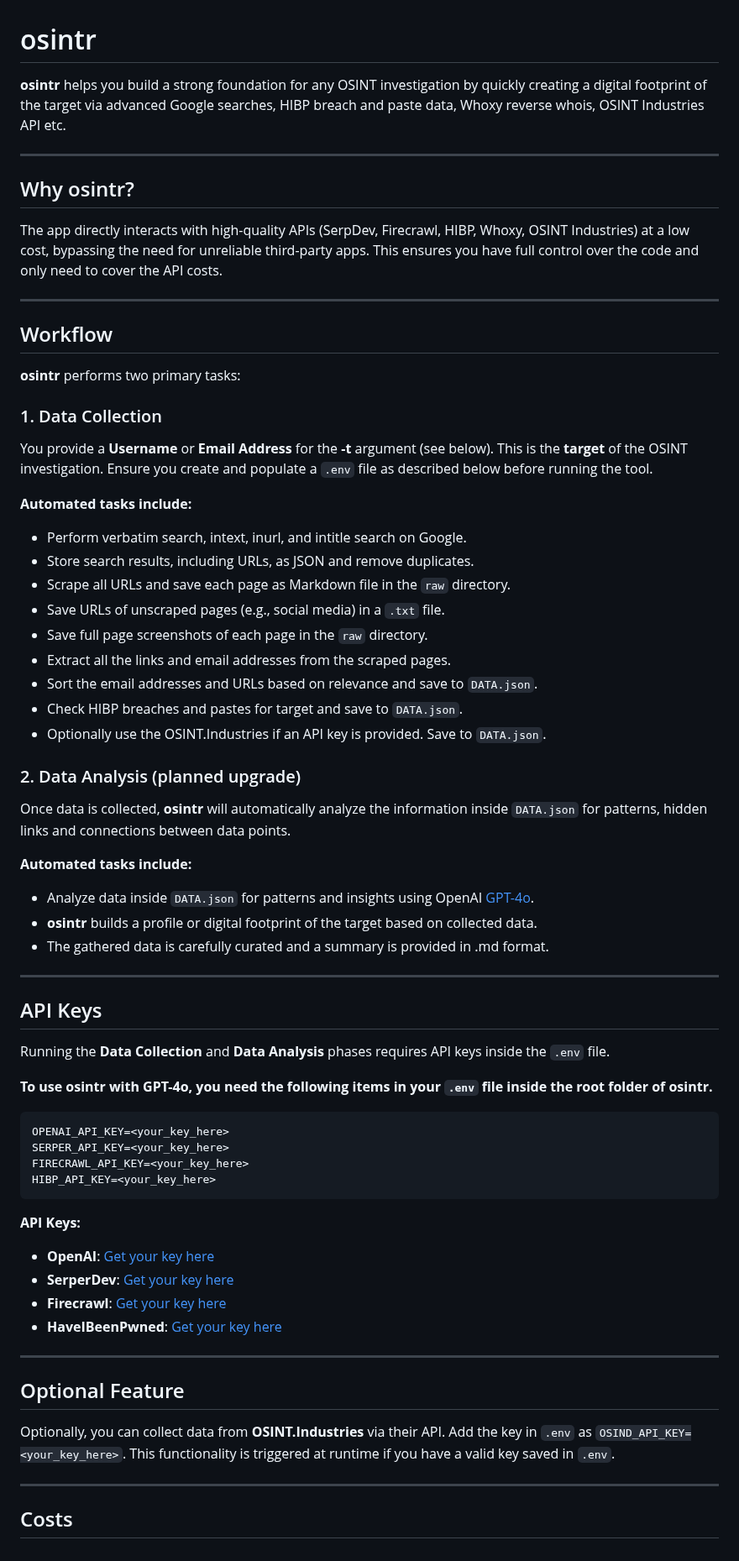
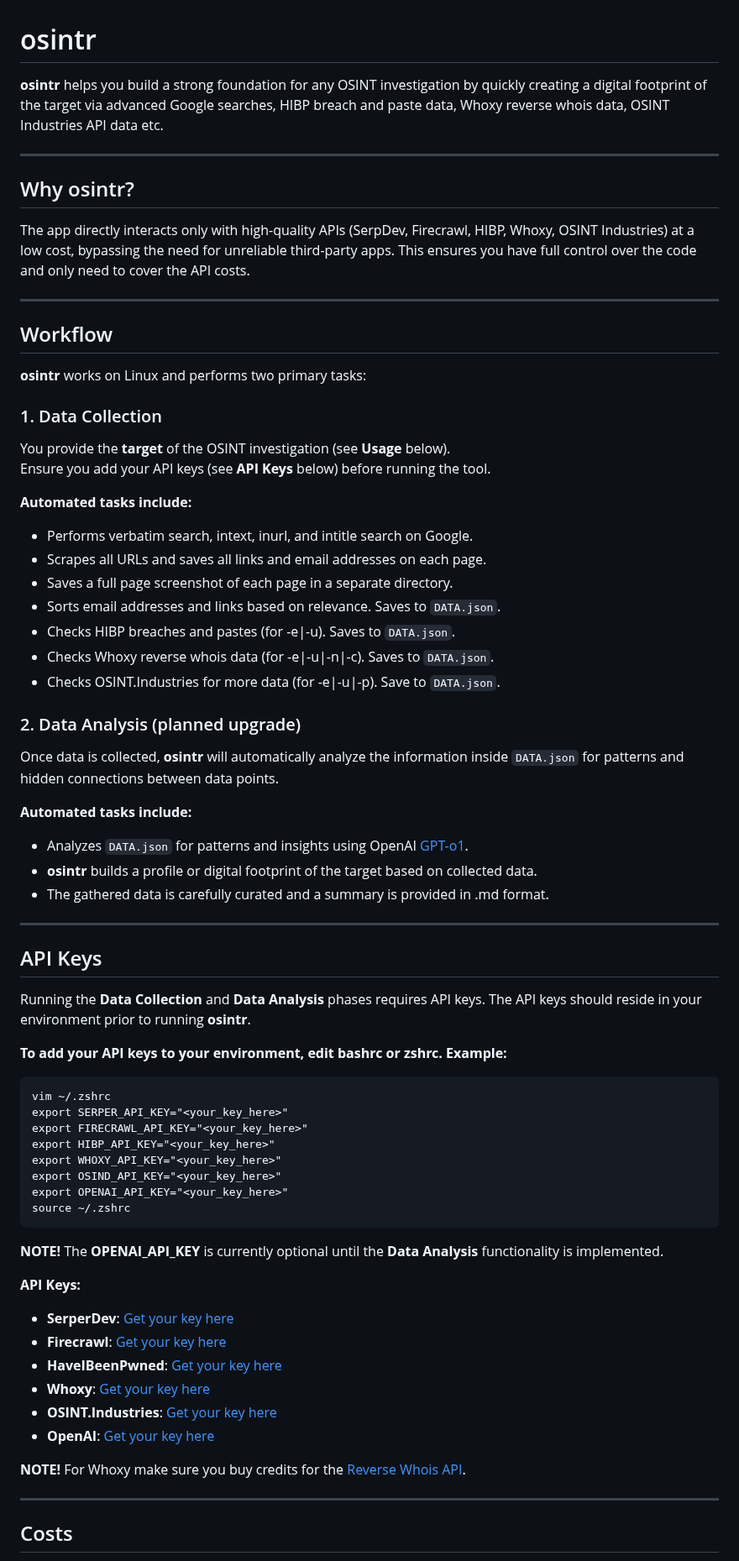
Before and after one commit to 0SINTr/osintr, a Markdown page: README.md, the part around one of its changes. Shown at 84% size. Drawn GitHub-style.

````diff
--- a/README.md
+++ b/README.md
@@ -1,41 +1,40 @@
 
 # osintr
 
-**osintr** helps you build a strong foundation for any OSINT investigation by quickly creating a digital footprint of the target via advanced Google searches, HIBP breach and paste data, Whoxy reverse whois, OSINT Industries API etc.
+**osintr** helps you build a strong foundation for any OSINT investigation by quickly creating a digital footprint of the target via advanced Google searches, HIBP breach and paste data, Whoxy reverse whois data, OSINT Industries API data etc.
 
 ---
 
 ## Why osintr?
 
-The app directly interacts with high-quality APIs (SerpDev, Firecrawl, HIBP, Whoxy, OSINT Industries) at a low cost, bypassing the need for unreliable third-party apps. This ensures you have full control over the code and only need to cover the API costs.
+The app directly interacts only with high-quality APIs (SerpDev, Firecrawl, HIBP, Whoxy, OSINT Industries) at a low cost, bypassing the need for unreliable third-party apps. This ensures you have full control over the code and only need to cover the API costs.
 
 ---
 
 ## Workflow
 
-**osintr** performs two primary tasks:
+**osintr** works on Linux and performs two primary tasks:
 
 ### 1. Data Collection
 
-You provide a **Username** or **Email Address** for the **-t** argument (see below). This is the **target** of the OSINT investigation. Ensure you create and populate a `.env` file as described below before running the tool.
+You provide the **target** of the OSINT investigation (see **Usage** below).
+Ensure you add your API keys (see **API Keys** below) before running the tool.
 
 **Automated tasks include:**
-- Perform verbatim search, intext, inurl, and intitle search on Google.
-- Store search results, including URLs, as JSON and remove duplicates.
-- Scrape all URLs and save each page as Markdown file in the `raw` directory.
-- Save URLs of unscraped pages (e.g., social media) in a `.txt` file.
-- Save full page screenshots of each page in the `raw` directory.
-- Extract all the links and email addresses from the scraped pages.
-- Sort the email addresses and URLs based on relevance and save to `DATA.json`.
-- Check HIBP breaches and pastes for target and save to `DATA.json`.
-- Optionally use the OSINT.Industries if an API key is provided. Save to `DATA.json`.
+- Performs verbatim search, intext, inurl, and intitle search on Google.
+- Scrapes all URLs and saves all links and email addresses on each page.
+- Saves a full page screenshot of each page in a separate directory.
+- Sorts email addresses and links based on relevance. Saves to `DATA.json`.
+- Checks HIBP breaches and pastes (for -e|-u). Saves to `DATA.json`.
+- Checks Whoxy reverse whois data (for -e|-u|-n|-c). Saves to `DATA.json`.
+- Checks OSINT.Industries for more data (for -e|-u|-p). Save to `DATA.json`.
 
 ### 2. Data Analysis (planned upgrade)
 
-Once data is collected, **osintr** will automatically analyze the information inside `DATA.json` for patterns, hidden links and connections between data points.
+Once data is collected, **osintr** will automatically analyze the information inside `DATA.json` for patterns and hidden connections between data points.
 
 **Automated tasks include:**
-- Analyze data inside `DATA.json` for patterns and insights using OpenAI [GPT-4o](https://platform.openai.com/docs/models/gpt-4o).
+- Analyzes `DATA.json` for patterns and insights using OpenAI [GPT-o1](https://openai.com/o1/).
 - **osintr** builds a profile or digital footprint of the target based on collected data.
 - The gathered data is carefully curated and a summary is provided in .md format.
 
@@ -43,27 +42,33 @@ Once data is collected, **osintr** will automatically analyze the information in
 
 ## API Keys
 
-Running the **Data Collection** and **Data Analysis** phases requires API keys inside the `.env` file.
+Running the **Data Collection** and **Data Analysis** phases requires API keys.
+The API keys should reside in your environment prior to running **osintr**.
 
-**To use osintr with GPT-4o, you need the following items in your `.env` file inside the root folder of osintr.**
+**To add your API keys to your environment, edit bashrc or zshrc. Example:**
 ```plaintext
-OPENAI_API_KEY=<your_key_here>
-SERPER_API_KEY=<your_key_here>
-FIRECRAWL_API_KEY=<your_key_here>
-HIBP_API_KEY=<your_key_here>
+vim ~/.zshrc
+export SERPER_API_KEY="<your_key_here>"
+export FIRECRAWL_API_KEY="<your_key_here>"
+export HIBP_API_KEY="<your_key_here>"
+export WHOXY_API_KEY="<your_key_here>"
+export OSIND_API_KEY="<your_key_here>"
+export OPENAI_API_KEY="<your_key_here>"
+source ~/.zshrc
 ```
 
+**NOTE!** The **OPENAI_API_KEY** is currently optional until the **Data Analysis** functionality is implemented.
+
 **API Keys:**
-- **OpenAI**: [Get your key here](https://openai.com/)
+
 - **SerperDev**: [Get your key here](https://serper.dev/)
 - **Firecrawl**: [Get your key here](https://www.firecrawl.dev/)
 - **HaveIBeenPwned**: [Get your key here](https://haveibeenpwned.com/)
+- **Whoxy**: [Get your key here](https://www.whoxy.com/)
+- **OSINT.Industries**: [Get your key here](https://www.osint.industries/)
+- **OpenAI**: [Get your key here](https://openai.com/)
 
----
-
-## Optional Feature
-
-Optionally, you can collect data from **OSINT.Industries** via their API. Add the key in `.env` as `OSIND_API_KEY=<your_key_here>`. This functionality is triggered at runtime if you have a valid key saved in `.env`.
+**NOTE!** For Whoxy make sure you buy credits for the [Reverse Whois API](https://www.whoxy.com/pricing.php).
 
 ---
 
````
Also changed, not shown: other parts of README.md (+39 -7 lines).
